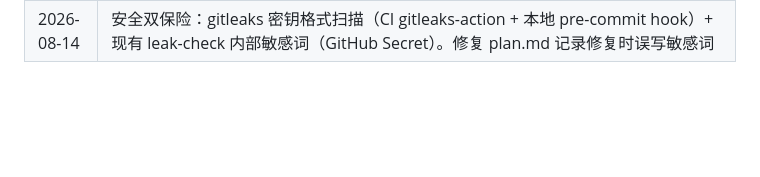
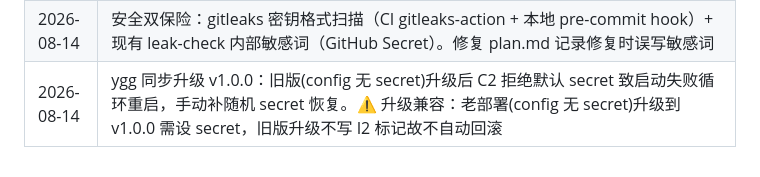
Before and after one commit to ins199/ip-allowlist, a Markdown page: plans/plan.md, the part around the change. Rendered like a GitHub page; blank space fills up the shorter version.

```diff
--- a/plans/plan.md
+++ b/plans/plan.md
@@ -128,3 +128,4 @@
 | 2026-08-14 | test: 单元测试——store（增删/去重/持久化/原子写/损坏恢复/登录记录上限）、iptables（dry-run 防锁死/空白拒绝/自动补IP）、auth（登录/校验/改密/过期token），全部通过 |
 | 2026-08-14 | 安全：全面泄露复查发现并修复 commit message 里的服务器代号（filter-repo --replace-message 补漏）——工作区/历史文件内容/commit messages 均已确认无内部信息 |
 | 2026-08-14 | 安全双保险：gitleaks 密钥格式扫描（CI gitleaks-action + 本地 pre-commit hook）+ 现有 leak-check 内部敏感词（GitHub Secret）。修复 plan.md 记录修复时误写敏感词 |
+| 2026-08-14 | ygg 同步升级 v1.0.0：旧版(config 无 secret)升级后 C2 拒绝默认 secret 致启动失败循环重启，手动补随机 secret 恢复。⚠️ 升级兼容：老部署(config 无 secret)升级到 v1.0.0 需设 secret，旧版升级不写 I2 标记故不自动回滚 |
```
Also changed, not shown: README.md (+2 -0 lines).
